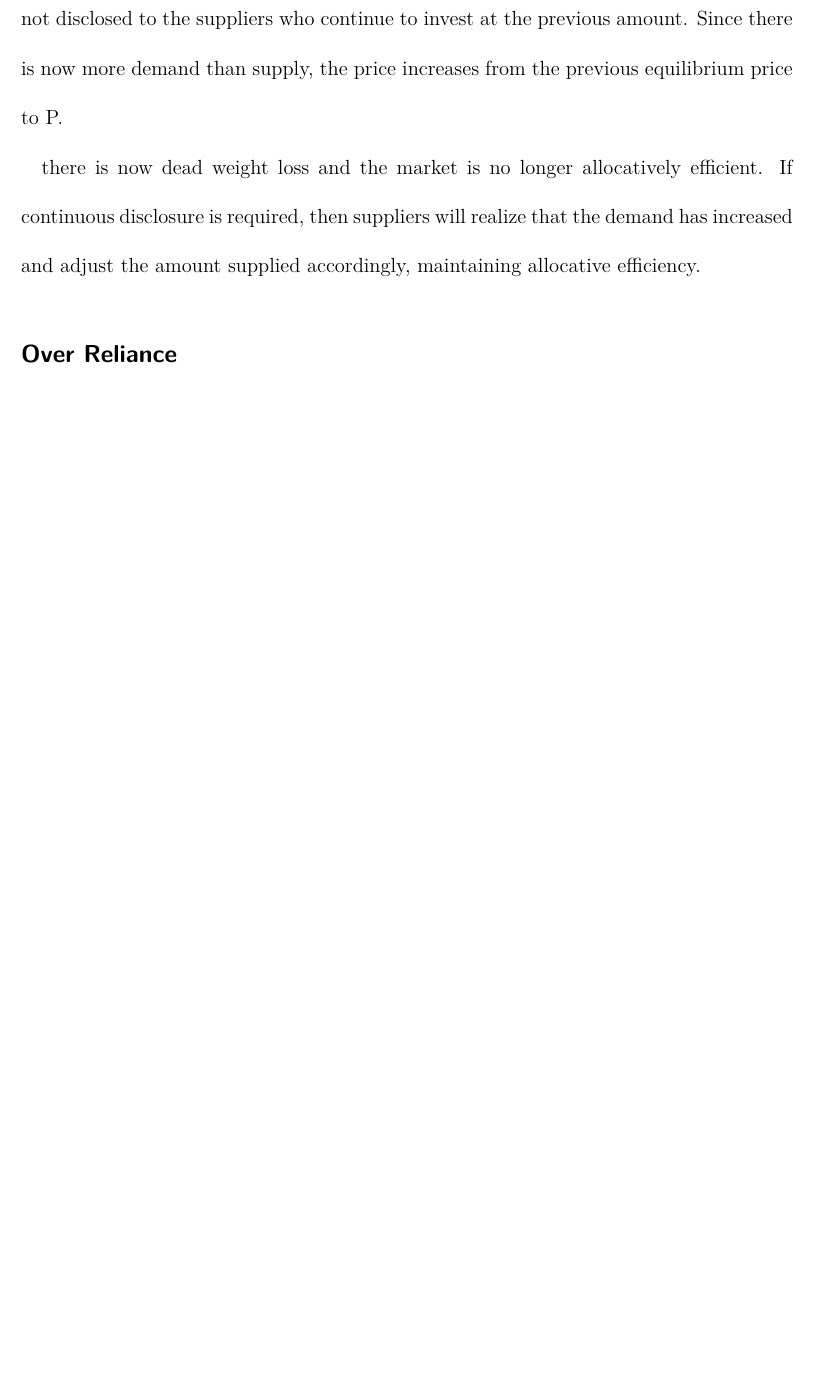
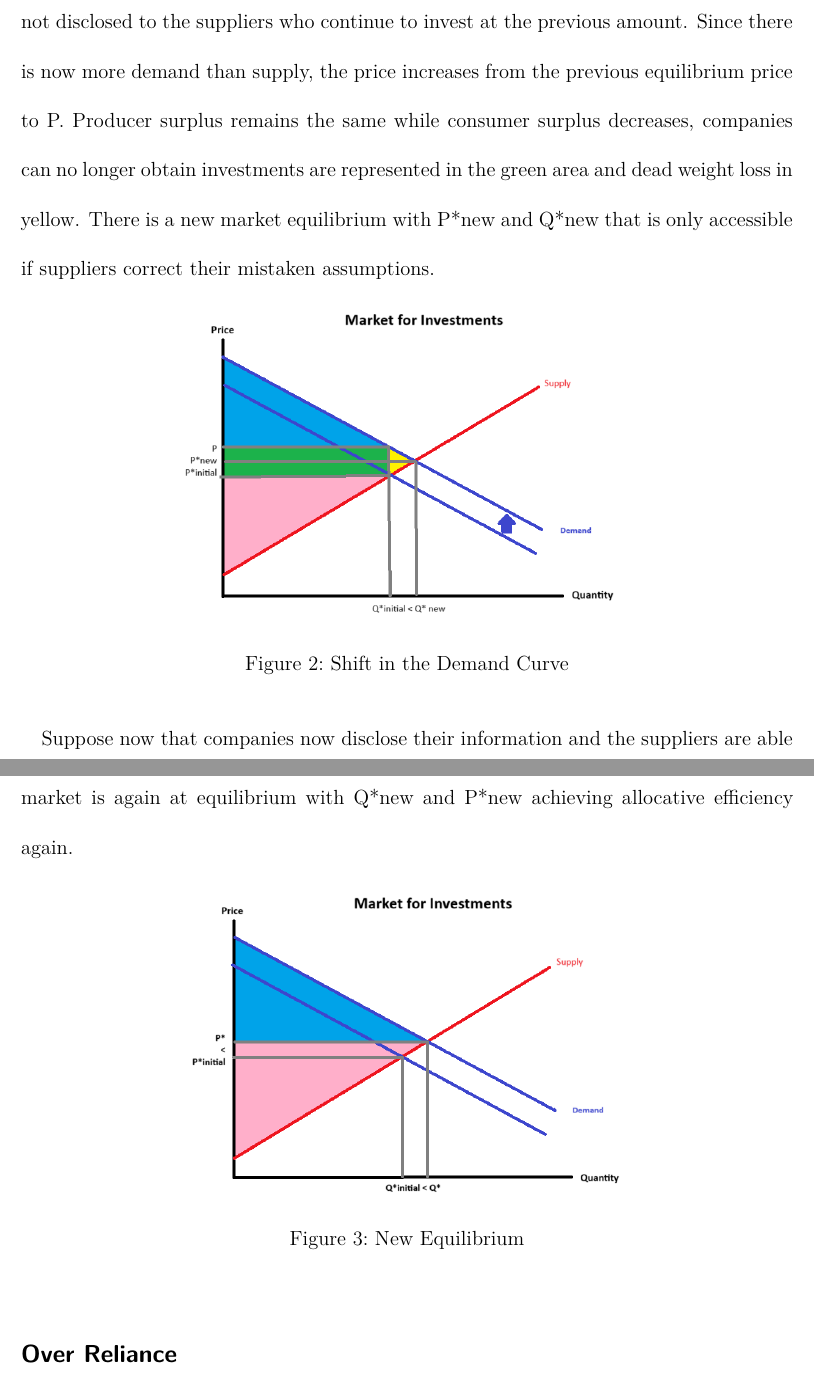
Before and after one commit to Diana-Guanzhi-Liu/Are-Financial-Statements-Socially-Efficient, a Quarto document (ECO 320 Paper.qmd): part of page 4 of 7 before the commit and two parts of pages 4 and 5 of 8 after it, the two joined at a grey line, cut so that both start at the same text, the shorter picture padded with empty space. Rendered offline with R 4.5, knitr and Pandoc in place of Quarto, then LaTeX, with nearby package versions.

Commit message:
updates figures

```diff
--- a/ECO 320 Paper.qmd
+++ b/ECO 320 Paper.qmd
@@ -35,8 +35,11 @@ Suppose that companies are only required to disclose their financial and operati
 
-Then circumstances change causing the companies to be no longer as profitable, shifting the demand curve upward as they need more investment to remain open. However this is not disclosed to the suppliers who continue to invest at the previous amount. Since there is now more demand than supply, the price increases from the previous equilibrium price to P.
+Then circumstances change causing the companies to be no longer as profitable, shifting the demand curve upward as they need more investment to remain open. However this is not disclosed to the suppliers who continue to invest at the previous amount. Since there is now more demand than supply, the price increases from the previous equilibrium price to P. Producer surplus remains the same while consumer surplus decreases, companies can no longer obtain investments are represented in the green area and dead weight loss in yellow. There is a new market equilibrium with P\*new and Q\*new that is only accessible if suppliers correct their mistaken assumptions.
 
-there is now dead weight loss and the market is no longer allocatively efficient. If continuous disclosure is required, then suppliers will realize that the demand has increased and adjust the amount supplied accordingly, maintaining allocative efficiency.
+![Shift in the Demand Curve](2.png){width="350"}
 
+Suppose now that companies now disclose their information and the suppliers are able to adjust to the shift in the demand curve by supplying more investments. Now the market is again at equilibrium with Q\*new and P\*new achieving allocative efficiency again.
+
+![New Equilibrium](3.png){width="350"}
 
 ## Over Reliance
 
```
Also changed, not shown: ECO-320-Paper.pdf, ECO 320 Paper.qmd (2 more changed lines).
